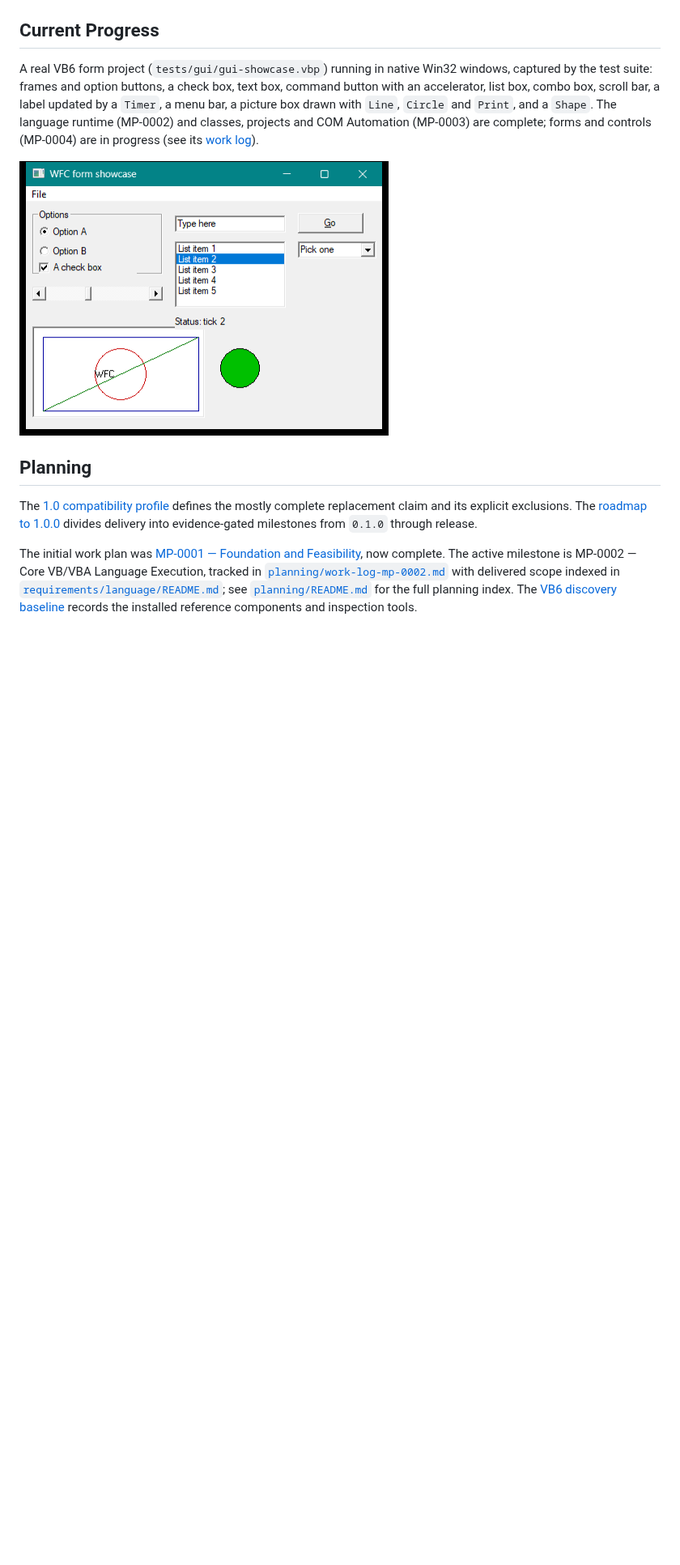
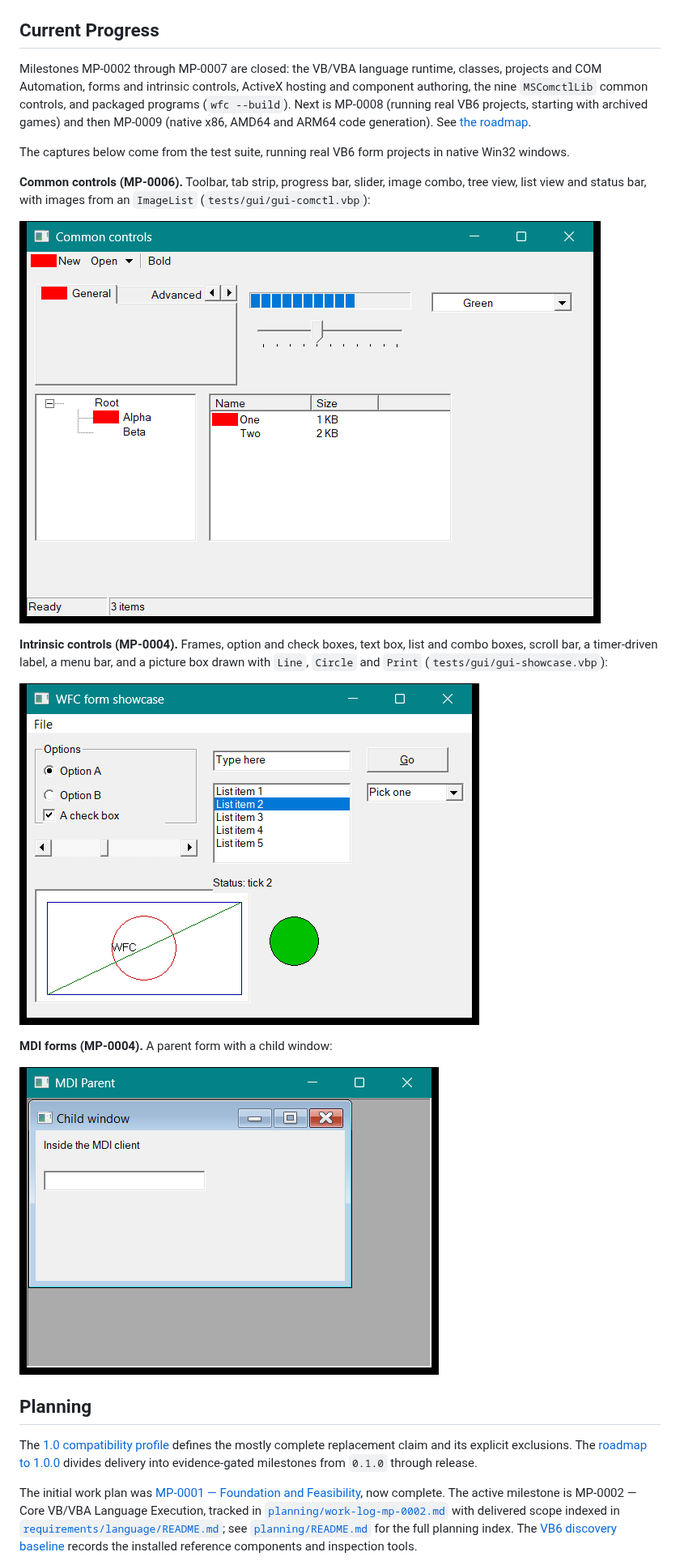
Before and after one commit to Thewafflication/wfc, a Markdown page: README.MD, the part around the change. Shown at 81% size. Rendered like a GitHub page; pictures changed too: evidence/screenshots/gui-comctl-closing.png (added), evidence/screenshots/gui-mdi-closing.png (added), evidence/screenshots/gui-showcase-closing.png; blank space fills up the shorter version.

Commit message:
Add progress screenshots to the README
Co-Authored-By: Claude Sonnet 5.5 <noreply@anthropic.com>

```diff
--- a/README.MD
+++ b/README.MD
@@ -13,15 +13,32 @@ runtime and engineering-process foundations.
 
 ## Current Progress
 
-A real VB6 form project (`tests/gui/gui-showcase.vbp`) running in native Win32
-windows, captured by the test suite: frames and option buttons, a check box,
-text box, command button with an accelerator, list box, combo box, scroll bar,
-a label updated by a `Timer`, a menu bar, a picture box drawn with `Line`,
-`Circle` and `Print`, and a `Shape`. The language runtime (MP-0002) and classes,
-projects and COM Automation (MP-0003) are complete; forms and controls
-(MP-0004) are in progress (see its [work log](planning/work-log-mp-0004.md)).
+Milestones MP-0002 through MP-0007 are closed: the VB/VBA language runtime,
+classes, projects and COM Automation, forms and intrinsic controls, ActiveX
+hosting and component authoring, the nine `MSComctlLib` common controls, and
+packaged programs (`wfc --build`). Next is MP-0008 (running real VB6 projects,
+starting with archived games) and then MP-0009 (native x86, AMD64 and ARM64
+code generation). See [the roadmap](planning/roadmap-1.0.md).
+
+The captures below come from the test suite, running real VB6 form projects in
+native Win32 windows.
+
+**Common controls (MP-0006).** Toolbar, tab strip, progress bar, slider,
+image combo, tree view, list view and status bar, with images from an
+`ImageList` (`tests/gui/gui-comctl.vbp`):
+
+![MSComctlLib controls in a native window](evidence/screenshots/gui-comctl-closing.png)
+
+**Intrinsic controls (MP-0004).** Frames, option and check boxes, text box,
+list and combo boxes, scroll bar, a timer-driven label, a menu bar, and a
+picture box drawn with `Line`, `Circle` and `Print`
+(`tests/gui/gui-showcase.vbp`):
 
 ![WFC running the form showcase in a native window](evidence/screenshots/gui-showcase-closing.png)
+
+**MDI forms (MP-0004).** A parent form with a child window:
+
+![An MDI parent and child form](evidence/screenshots/gui-mdi-closing.png)
 
 ## Planning
 
```
